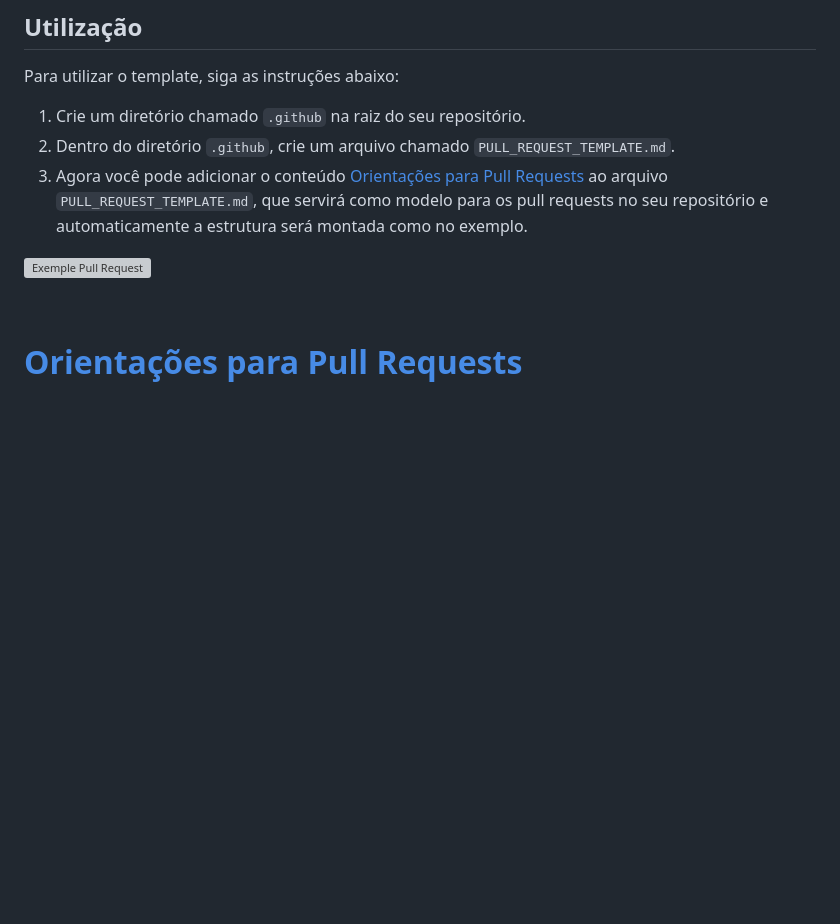
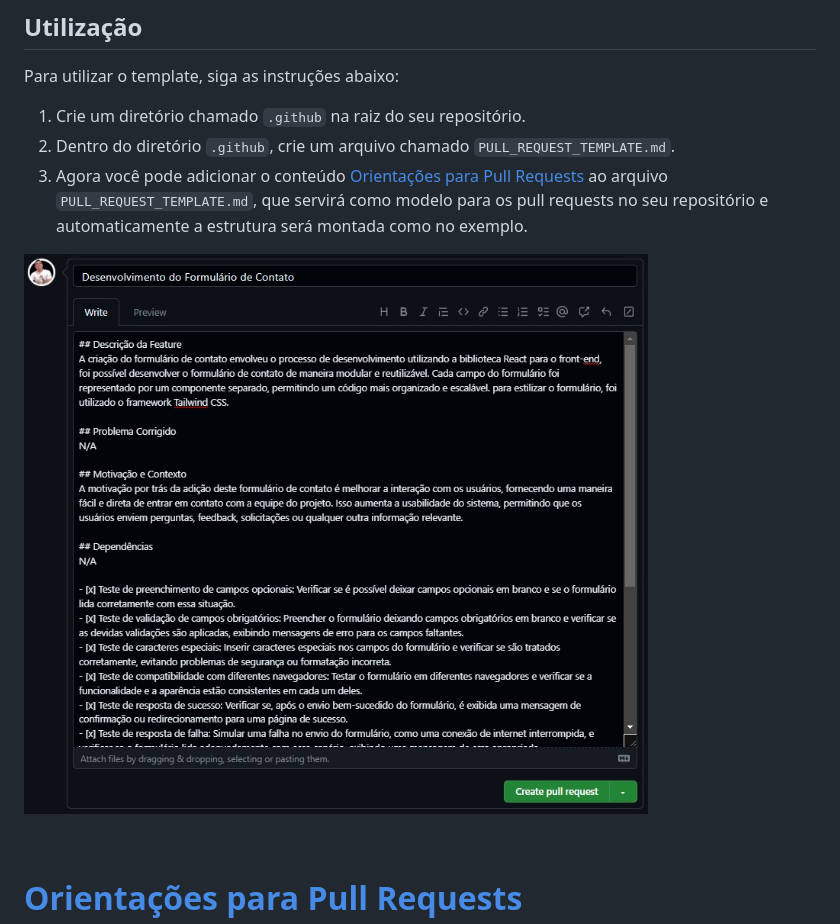
Before and after one commit to patrickluizdev/gitFlow, a Markdown page: readme.md, the part around the change. Drawn GitHub-style; blank space fills up the shorter version; grey boxes are pictures that could not be loaded.

Commit message:
add link readme

```diff
--- a/readme.md
+++ b/readme.md
@@ -12,7 +12,7 @@ Para utilizar o template, siga as instruções abaixo:
 2. Dentro do diretório `.github`, crie um arquivo chamado `PULL_REQUEST_TEMPLATE.md`.
 3. Agora você pode adicionar o conteúdo [Orientações para Pull Requests](https://github.com/patrickluizdev/gitFlow/edit/develop/Pull%20Requests.md) ao arquivo `PULL_REQUEST_TEMPLATE.md`, que servirá como modelo para os pull requests no seu repositório e automaticamente a estrutura será montada como no exemplo.
 
-![Exemple Pull Request](https://raw.githubusercontent.com/patrickluizdev/gitFlow/develop/src/exemple.jpg)
+![Exemple Pull Request](https://raw.githubusercontent.com/patrickluizdev/gitFlow/develop/src/exemple%20pull.jpg)
 
 
 <br>
```
